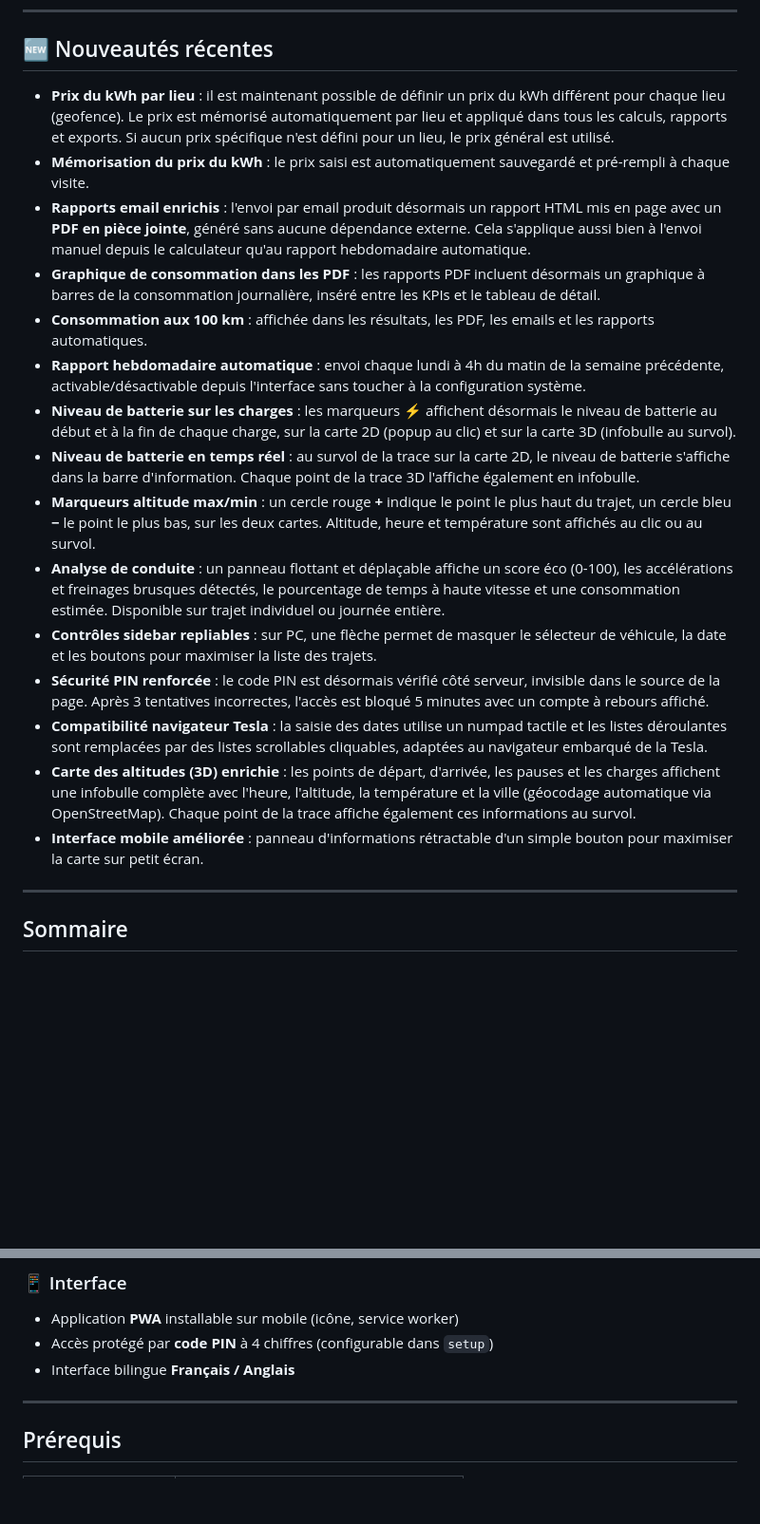
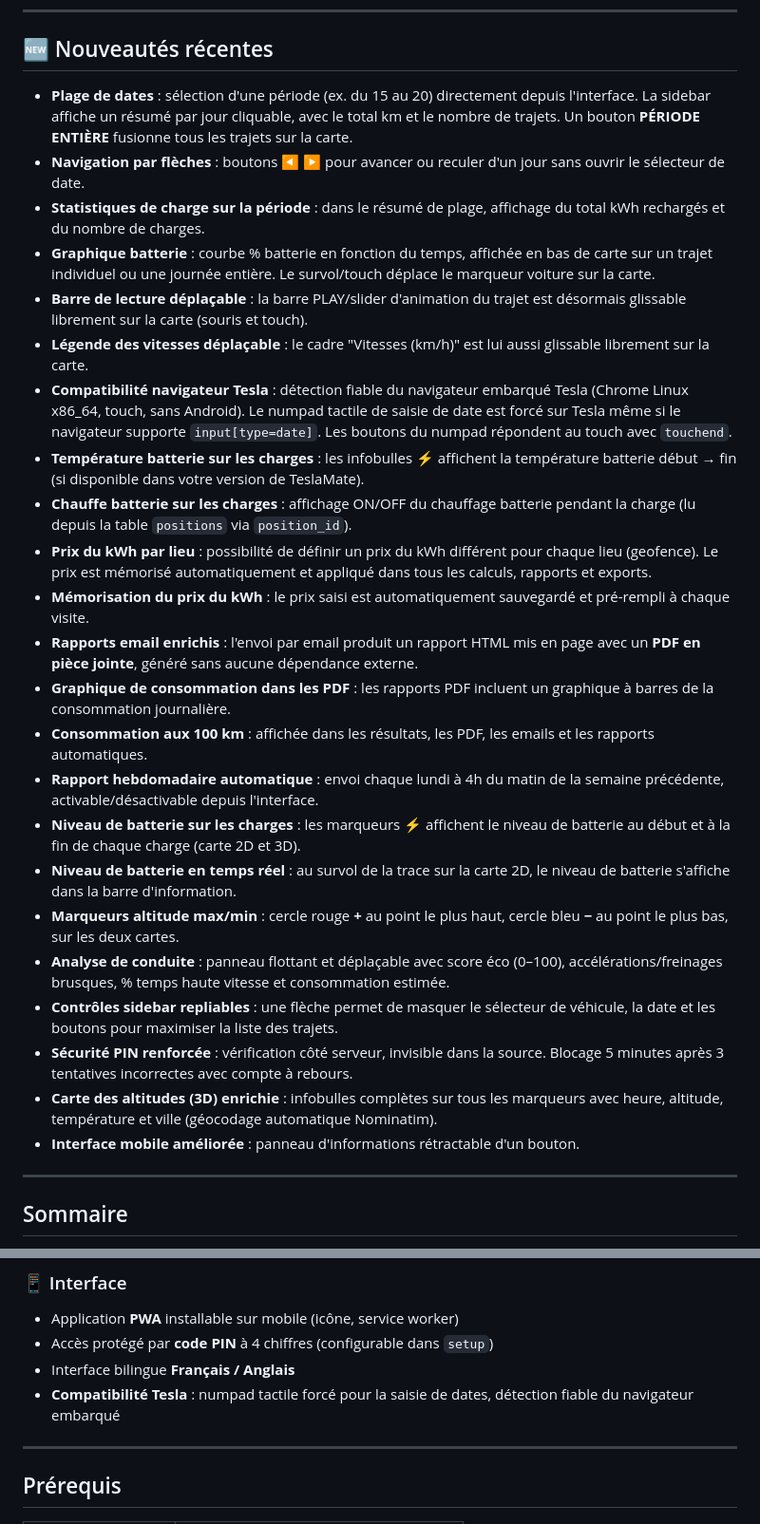
Before and after one commit to infrarik/teslamatemail, a Markdown page: README.md, 2 parts joined by grey strips. Shown at 95% size. Drawn GitHub-style; blank space fills up the shorter version.

```diff
--- a/README.md
+++ b/README.md
@@ -11,21 +11,29 @@ Licence GNU GPL v3 — Logiciel libre, sans garantie.
 
 ## 🆕 Nouveautés récentes
 
-- **Prix du kWh par lieu** : il est maintenant possible de définir un prix du kWh différent pour chaque lieu (geofence). Le prix est mémorisé automatiquement par lieu et appliqué dans tous les calculs, rapports et exports. Si aucun prix spécifique n'est défini pour un lieu, le prix général est utilisé.
+- **Plage de dates** : sélection d'une période (ex. du 15 au 20) directement depuis l'interface. La sidebar affiche un résumé par jour cliquable, avec le total km et le nombre de trajets. Un bouton **PÉRIODE ENTIÈRE** fusionne tous les trajets sur la carte.
+- **Navigation par flèches** : boutons ◀ ▶ pour avancer ou reculer d'un jour sans ouvrir le sélecteur de date.
+- **Statistiques de charge sur la période** : dans le résumé de plage, affichage du total kWh rechargés et du nombre de charges.
+- **Graphique batterie** : courbe % batterie en fonction du temps, affichée en bas de carte sur un trajet individuel ou une journée entière. Le survol/touch déplace le marqueur voiture sur la carte.
+- **Barre de lecture déplaçable** : la barre PLAY/slider d'animation du trajet est désormais glissable librement sur la carte (souris et touch).
+- **Légende des vitesses déplaçable** : le cadre "Vitesses (km/h)" est lui aussi glissable librement sur la carte.
+- **Compatibilité navigateur Tesla** : détection fiable du navigateur embarqué Tesla (Chrome Linux x86_64, touch, sans Android). Le numpad tactile de saisie de date est forcé sur Tesla même si le navigateur supporte `input[type=date]`. Les boutons du numpad répondent au touch avec `touchend`.
+- **Température batterie sur les charges** : les infobulles ⚡ affichent la température batterie début → fin (si disponible dans votre version de TeslaMate).
+- **Chauffe batterie sur les charges** : affichage ON/OFF du chauffage batterie pendant la charge (lu depuis la table `positions` via `position_id`).
+- **Prix du kWh par lieu** : possibilité de définir un prix du kWh différent pour chaque lieu (geofence). Le prix est mémorisé automatiquement et appliqué dans tous les calculs, rapports et exports.
 - **Mémorisation du prix du kWh** : le prix saisi est automatiquement sauvegardé et pré-rempli à chaque visite.
-- **Rapports email enrichis** : l'envoi par email produit désormais un rapport HTML mis en page avec un **PDF en pièce jointe**, généré sans aucune dépendance externe. Cela s'applique aussi bien à l'envoi manuel depuis le calculateur qu'au rapport hebdomadaire automatique.
-- **Graphique de consommation dans les PDF** : les rapports PDF incluent désormais un graphique à barres de la consommation journalière, inséré entre les KPIs et le tableau de détail.
+- **Rapports email enrichis** : l'envoi par email produit un rapport HTML mis en page avec un **PDF en pièce jointe**, généré sans aucune dépendance externe.
+- **Graphique de consommation dans les PDF** : les rapports PDF incluent un graphique à barres de la consommation journalière.
 - **Consommation aux 100 km** : affichée dans les résultats, les PDF, les emails et les rapports automatiques.
-- **Rapport hebdomadaire automatique** : envoi chaque lundi à 4h du matin de la semaine précédente, activable/désactivable depuis l'interface sans toucher à la configuration système.
-- **Niveau de batterie sur les charges** : les marqueurs ⚡ affichent désormais le niveau de batterie au début et à la fin de chaque charge, sur la carte 2D (popup au clic) et sur la carte 3D (infobulle au survol).
-- **Niveau de batterie en temps réel** : au survol de la trace sur la carte 2D, le niveau de batterie s'affiche dans la barre d'information. Chaque point de la trace 3D l'affiche également en infobulle.
-- **Marqueurs altitude max/min** : un cercle rouge **+** indique le point le plus haut du trajet, un cercle bleu **−** le point le plus bas, sur les deux cartes. Altitude, heure et température sont affichés au clic ou au survol.
-- **Analyse de conduite** : un panneau flottant et déplaçable affiche un score éco (0-100), les accélérations et freinages brusques détectés, le pourcentage de temps à haute vitesse et une consommation estimée. Disponible sur trajet individuel ou journée entière.
-- **Contrôles sidebar repliables** : sur PC, une flèche permet de masquer le sélecteur de véhicule, la date et les boutons pour maximiser la liste des trajets.
-- **Sécurité PIN renforcée** : le code PIN est désormais vérifié côté serveur, invisible dans le source de la page. Après 3 tentatives incorrectes, l'accès est bloqué 5 minutes avec un compte à rebours affiché.
-- **Compatibilité navigateur Tesla** : la saisie des dates utilise un numpad tactile et les listes déroulantes sont remplacées par des listes scrollables cliquables, adaptées au navigateur embarqué de la Tesla.
-- **Carte des altitudes (3D) enrichie** : les points de départ, d'arrivée, les pauses et les charges affichent une infobulle complète avec l'heure, l'altitude, la température et la ville (géocodage automatique via OpenStreetMap). Chaque point de la trace affiche également ces informations au survol.
-- **Interface mobile améliorée** : panneau d'informations rétractable d'un simple bouton pour maximiser la carte sur petit écran.
+- **Rapport hebdomadaire automatique** : envoi chaque lundi à 4h du matin de la semaine précédente, activable/désactivable depuis l'interface.
+- **Niveau de batterie sur les charges** : les marqueurs ⚡ affichent le niveau de batterie au début et à la fin de chaque charge (carte 2D et 3D).
+- **Niveau de batterie en temps réel** : au survol de la trace sur la carte 2D, le niveau de batterie s'affiche dans la barre d'information.
+- **Marqueurs altitude max/min** : cercle rouge **+** au point le plus haut, cercle bleu **−** au point le plus bas, sur les deux cartes.
+- **Analyse de conduite** : panneau flottant et déplaçable avec score éco (0–100), accélérations/freinages brusques, % temps haute vitesse et consommation estimée.
+- **Contrôles sidebar repliables** : une flèche permet de masquer le sélecteur de véhicule, la date et les boutons pour maximiser la liste des trajets.
+- **Sécurité PIN renforcée** : vérification côté serveur, invisible dans la source. Blocage 5 minutes après 3 tentatives incorrectes avec compte à rebours.
+- **Carte des altitudes (3D) enrichie** : infobulles complètes sur tous les marqueurs avec heure, altitude, température et ville (géocodage automatique Nominatim).
+- **Interface mobile améliorée** : panneau d'informations rétractable d'un bouton.
 
 ---
 
@@ -110,6 +126,7 @@ Licence GNU GPL v3 — Logiciel libre, sans garantie.
 - Application **PWA** installable sur mobile (icône, service worker)
 - Accès protégé par **code PIN** à 4 chiffres (configurable dans `setup`)
 - Interface bilingue **Français / Anglais**
+- **Compatibilité Tesla** : numpad tactile forcé pour la saisie de dates, détection fiable du navigateur embarqué
 
 ---
 
```
Also changed, not shown: other parts of README.md (+63 -39 lines).
